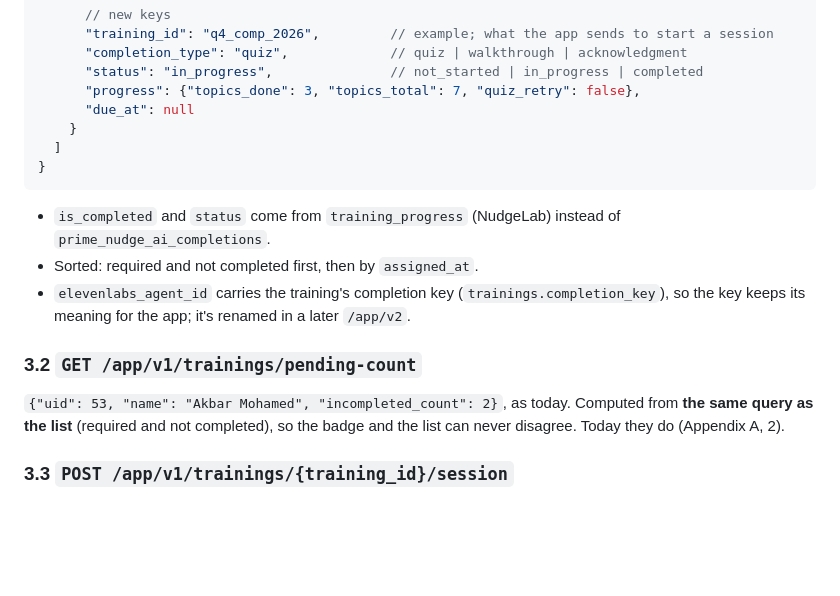
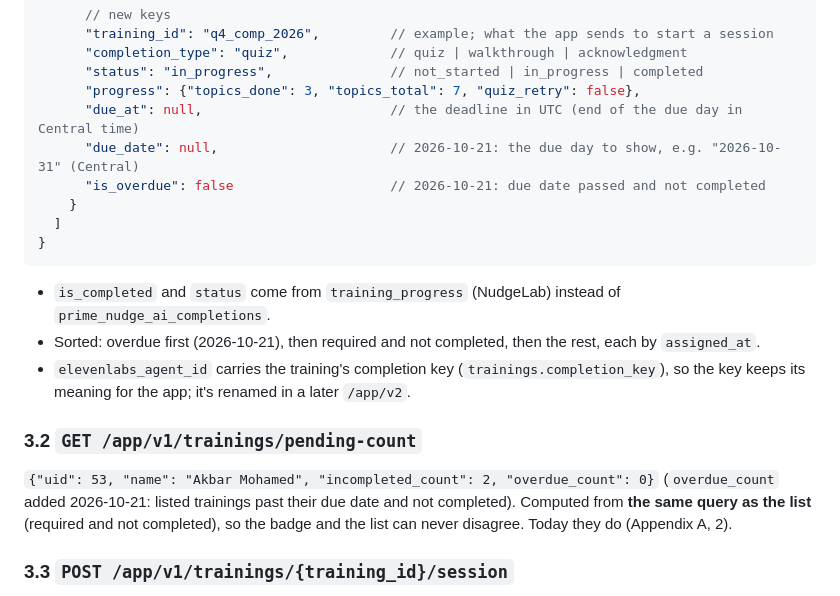
Before and after one commit to itsassbs2026/nudgelabapi, a Markdown page: docs/APP_HANDOFF.md, the part around the change. Rendered like a GitHub page; blank space fills up the shorter version.

````diff
--- a/docs/APP_HANDOFF.md
+++ b/docs/APP_HANDOFF.md
@@ -89,20 +89,23 @@ dashboard's endpoints. Rate limit **per uid** (not per IP: a store's Wi-Fi puts
       "completion_type": "quiz",             // quiz | walkthrough | acknowledgment
       "status": "in_progress",               // not_started | in_progress | completed
       "progress": {"topics_done": 3, "topics_total": 7, "quiz_retry": false},
-      "due_at": null
+      "due_at": null,                        // the deadline in UTC (end of the due day in Central time)
+      "due_date": null,                      // 2026-10-21: the due day to show, e.g. "2026-10-31" (Central)
+      "is_overdue": false                    // 2026-10-21: due date passed and not completed
     }
   ]
 }
 ```
 
 - `is_completed` and `status` come from `training_progress` (NudgeLab) instead of `prime_nudge_ai_completions`.
-- Sorted: required and not completed first, then by `assigned_at`.
+- Sorted: overdue first (2026-10-21), then required and not completed, then the rest, each by `assigned_at`.
 - `elevenlabs_agent_id` carries the training's completion key (`trainings.completion_key`), so the key keeps its
   meaning for the app; it's renamed in a later `/app/v2`.
 
 ### 3.2 `GET /app/v1/trainings/pending-count`
 
-`{"uid": 53, "name": "Akbar Mohamed", "incompleted_count": 2}`, as today. Computed from **the same query as the
+`{"uid": 53, "name": "Akbar Mohamed", "incompleted_count": 2, "overdue_count": 0}` (`overdue_count` added
+2026-10-21: listed trainings past their due date and not completed). Computed from **the same query as the
 list** (required and not completed), so the badge and the list can never disagree. Today they do (Appendix A, 2).
 
 ### 3.3 `POST /app/v1/trainings/{training_id}/session`
````
Also changed, not shown: docs/CHANGELOG.md (+39 -0 lines).
